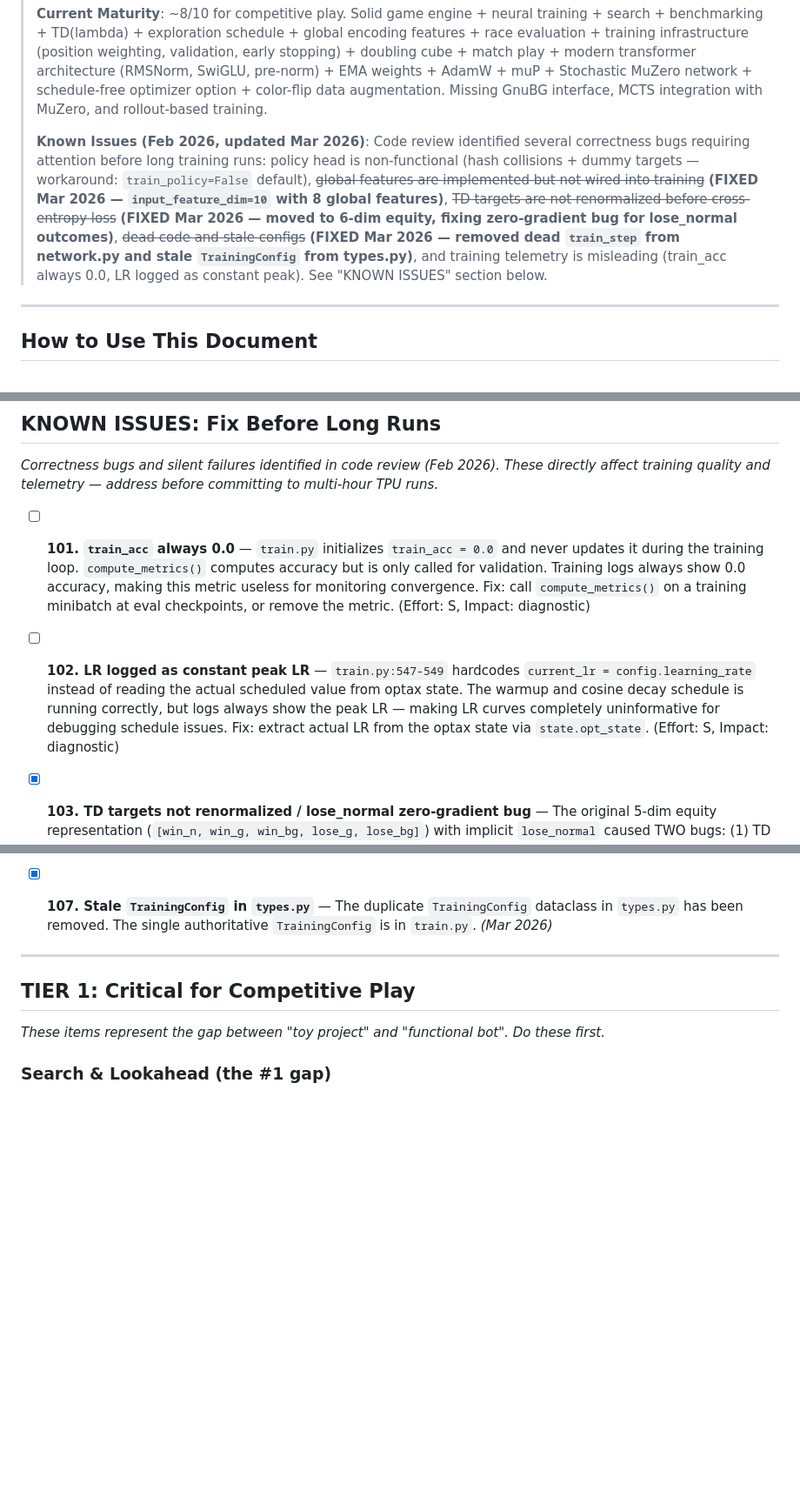
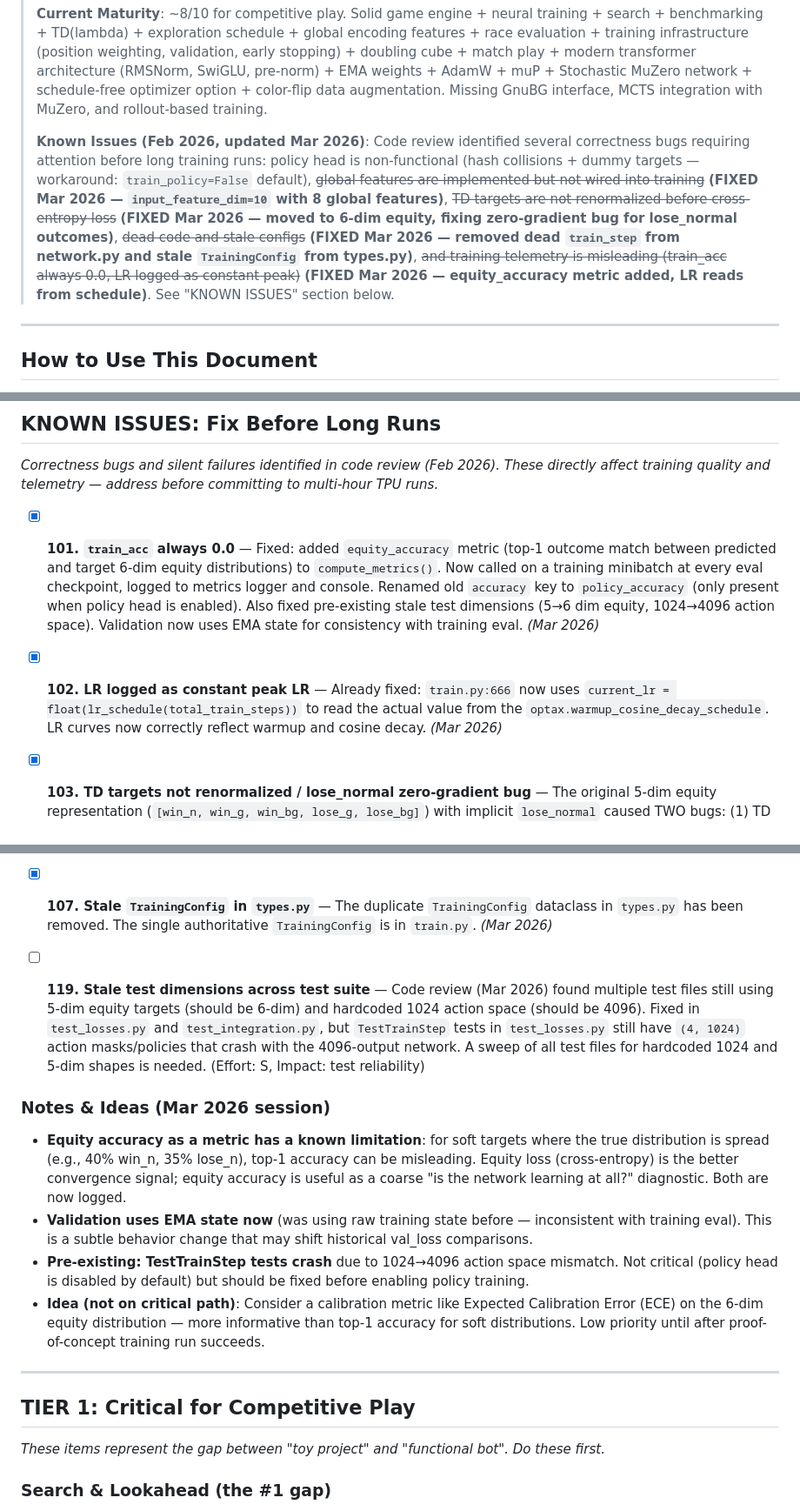
Before and after one commit to wmhowell18/claude-code, a Markdown page: transformer-backgammon/TODO.md, 3 parts joined by grey strips. Shown at 87% size. Drawn GitHub-style; blank space fills up the shorter version.

Commit message:
Update TODO.md: mark items 101/102 done, add code review findings
- Mark item 101 (train_acc always 0.0) as done
- Mark item 102 (LR logged as constant) as done (was already fixed)
- Add item 119 (stale test dimensions across test suite)
- Add session notes: equity accuracy limitations, EMA state for validation,
  pre-existing TestTrainStep crashes, ECE metric idea
- Update Known Issues summary and Recommended Order of Attack

https://claude.ai/code/session_01QgBgZEpz5ZPKn6ZQC3MGoA

```diff
--- a/transformer-backgammon/TODO.md
+++ b/transformer-backgammon/TODO.md
@@ -4,7 +4,7 @@
 >
 > **Current Maturity**: ~8/10 for competitive play. Solid game engine + neural training + search + benchmarking + TD(lambda) + exploration schedule + global encoding features + race evaluation + training infrastructure (position weighting, validation, early stopping) + doubling cube + match play + modern transformer architecture (RMSNorm, SwiGLU, pre-norm) + EMA weights + AdamW + muP + Stochastic MuZero network + schedule-free optimizer option + color-flip data augmentation. Missing GnuBG interface, MCTS integration with MuZero, and rollout-based training.
 >
-> **Known Issues (Feb 2026, updated Mar 2026)**: Code review identified several correctness bugs requiring attention before long training runs: policy head is non-functional (hash collisions + dummy targets — workaround: `train_policy=False` default), ~~global features are implemented but not wired into training~~ **(FIXED Mar 2026 — `input_feature_dim=10` with 8 global features)**, ~~TD targets are not renormalized before cross-entropy loss~~ **(FIXED Mar 2026 — moved to 6-dim equity, fixing zero-gradient bug for lose_normal outcomes)**, ~~dead code and stale configs~~ **(FIXED Mar 2026 — removed dead `train_step` from network.py and stale `TrainingConfig` from types.py)**, and training telemetry is misleading (train_acc always 0.0, LR logged as constant peak). See "KNOWN ISSUES" section below.
+> **Known Issues (Feb 2026, updated Mar 2026)**: Code review identified several correctness bugs requiring attention before long training runs: policy head is non-functional (hash collisions + dummy targets — workaround: `train_policy=False` default), ~~global features are implemented but not wired into training~~ **(FIXED Mar 2026 — `input_feature_dim=10` with 8 global features)**, ~~TD targets are not renormalized before cross-entropy loss~~ **(FIXED Mar 2026 — moved to 6-dim equity, fixing zero-gradient bug for lose_normal outcomes)**, ~~dead code and stale configs~~ **(FIXED Mar 2026 — removed dead `train_step` from network.py and stale `TrainingConfig` from types.py)**, ~~and training telemetry is misleading (train_acc always 0.0, LR logged as constant peak)~~ **(FIXED Mar 2026 — equity_accuracy metric added, LR reads from schedule)**. See "KNOWN ISSUES" section below.
 
 ---
 
@@ -22,17 +22,17 @@ Items are grouped by priority tier. Within each tier, items are roughly ordered
 *Correctness bugs and silent failures identified in code review (Feb 2026). These directly affect
 training quality and telemetry — address before committing to multi-hour TPU runs.*
 
-- [ ] **101. `train_acc` always 0.0** — `train.py` initializes `train_acc = 0.0` and never
-  updates it during the training loop. `compute_metrics()` computes accuracy but is only called for
-  validation. Training logs always show 0.0 accuracy, making this metric useless for monitoring
-  convergence. Fix: call `compute_metrics()` on a training minibatch at eval checkpoints, or remove
-  the metric. (Effort: S, Impact: diagnostic)
+- [x] **101. `train_acc` always 0.0** — Fixed: added `equity_accuracy` metric (top-1 outcome
+  match between predicted and target 6-dim equity distributions) to `compute_metrics()`. Now called
+  on a training minibatch at every eval checkpoint, logged to metrics logger and console. Renamed
+  old `accuracy` key to `policy_accuracy` (only present when policy head is enabled). Also fixed
+  pre-existing stale test dimensions (5→6 dim equity, 1024→4096 action space). Validation now uses
+  EMA state for consistency with training eval. *(Mar 2026)*
 
-- [ ] **102. LR logged as constant peak LR** — `train.py:547-549` hardcodes
-  `current_lr = config.learning_rate` instead of reading the actual scheduled value from optax
-  state. The warmup and cosine decay schedule is running correctly, but logs always show the peak
-  LR — making LR curves completely uninformative for debugging schedule issues. Fix: extract actual
-  LR from the optax state via `state.opt_state`. (Effort: S, Impact: diagnostic)
+- [x] **102. LR logged as constant peak LR** — Already fixed: `train.py:666` now uses
+  `current_lr = float(lr_schedule(total_train_steps))` to read the actual value from the
+  `optax.warmup_cosine_decay_schedule`. LR curves now correctly reflect warmup and cosine decay.
+  *(Mar 2026)*
 
 - [x] **103. TD targets not renormalized / lose_normal zero-gradient bug** — The original 5-dim
   equity representation (`[win_n, win_g, win_bg, lose_g, lose_bg]`) with implicit `lose_normal`
@@ -68,6 +68,27 @@ training quality and telemetry — address before committing to multi-hour TPU r
 
 - [x] **107. Stale `TrainingConfig` in `types.py`** — The duplicate `TrainingConfig` dataclass in
   `types.py` has been removed. The single authoritative `TrainingConfig` is in `train.py`. *(Mar 2026)*
+
+- [ ] **119. Stale test dimensions across test suite** — Code review (Mar 2026) found multiple
+  test files still using 5-dim equity targets (should be 6-dim) and hardcoded 1024 action space
+  (should be 4096). Fixed in `test_losses.py` and `test_integration.py`, but `TestTrainStep` tests
+  in `test_losses.py` still have `(4, 1024)` action masks/policies that crash with the 4096-output
+  network. A sweep of all test files for hardcoded 1024 and 5-dim shapes is needed. (Effort: S,
+  Impact: test reliability)
+
+### Notes & Ideas (Mar 2026 session)
+
+- **Equity accuracy as a metric has a known limitation**: for soft targets where the true
+  distribution is spread (e.g., 40% win_n, 35% lose_n), top-1 accuracy can be misleading.
+  Equity loss (cross-entropy) is the better convergence signal; equity accuracy is useful as a
+  coarse "is the network learning at all?" diagnostic. Both are now logged.
+- **Validation uses EMA state now** (was using raw training state before — inconsistent with
+  training eval). This is a subtle behavior change that may shift historical val_loss comparisons.
+- **Pre-existing: TestTrainStep tests crash** due to 1024→4096 action space mismatch. Not critical
+  (policy head is disabled by default) but should be fixed before enabling policy training.
+- **Idea (not on critical path)**: Consider a calibration metric like Expected Calibration Error (ECE)
+  on the 6-dim equity distribution — more informative than top-1 accuracy for soft distributions.
+  Low priority until after proof-of-concept training run succeeds.
 
 ---
 
```
Also changed, not shown: other parts of transformer-backgammon/TODO.md (+3 -1 lines).
